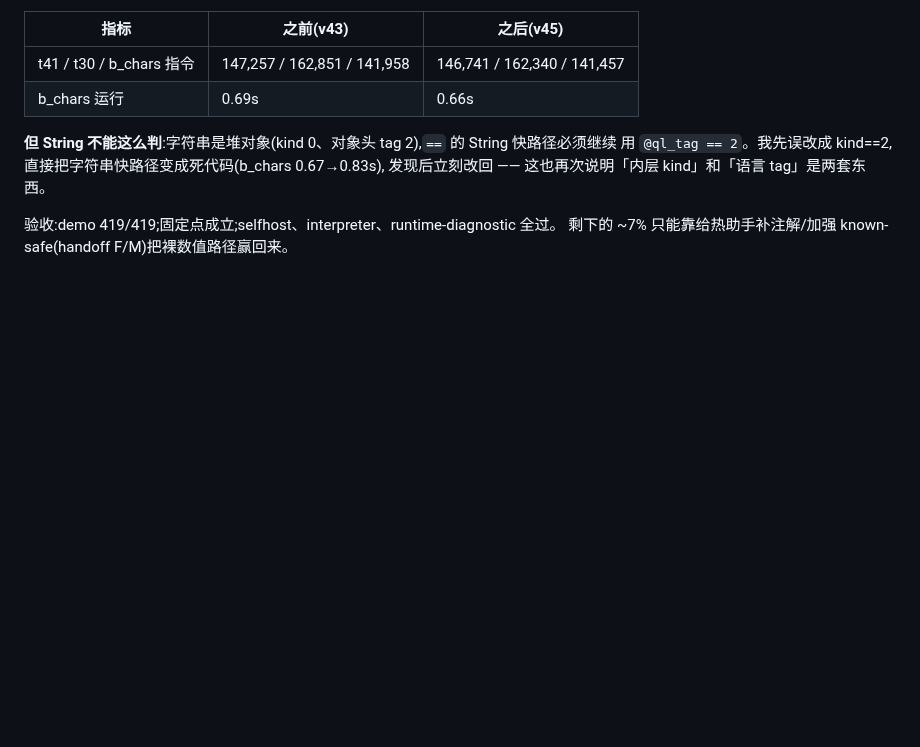
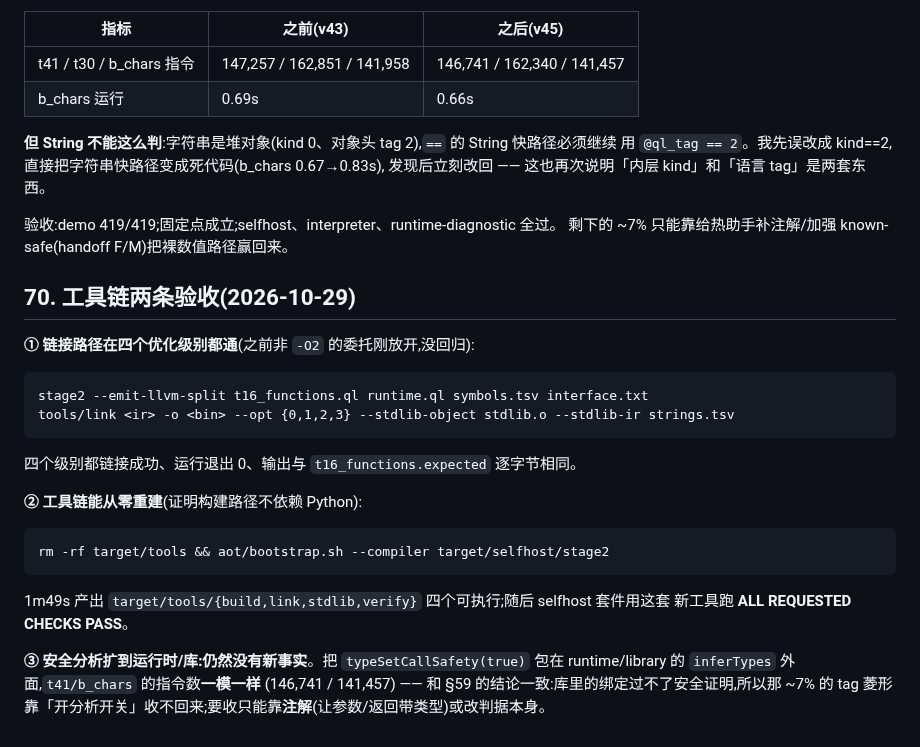
Before and after one commit to wanderxuhq/QLang, a Markdown page: docs/unboxed-values-probes.md, the part around the change. GitHub-like rendering; blank space fills up the shorter version.

Commit message:
docs(probes): 工具链验收(-O0..-O3 链接、从零重建 1m49s)与安全分析开关仍无新事实
① 链接器在 --opt 0/1/2/3 四个级别都能链接并跑出逐字节相同的输出;
② rm -rf target/tools 后 bootstrap.sh 1m49s 重建四个工具,selfhost 套件用新工具全过;
③ 把 safe-call 分析扩到 runtime/library 后 t41/b_chars 指令数不变 —— 库绑定仍过不了证明,
   ~7% 的 tag 菱形只能靠注解或改判据收回。

````diff
--- a/docs/unboxed-values-probes.md
+++ b/docs/unboxed-values-probes.md
@@ -1756,3 +1756,28 @@ println(chained.cause.line);    // 11  ← 又变了
 
 验收:demo 419/419;固定点成立;selfhost、interpreter、runtime-diagnostic 全过。
 剩下的 ~7% 只能靠给热助手补注解/加强 known-safe(handoff F/M)把裸数值路径赢回来。
+
+## 70. 工具链两条验收(2026-10-29)
+
+**① 链接路径在四个优化级别都通**(之前非 `-O2` 的委托刚放开,没回归):
+
+```
+stage2 --emit-llvm-split t16_functions.ql runtime.ql symbols.tsv interface.txt
+tools/link <ir> -o <bin> --opt {0,1,2,3} --stdlib-object stdlib.o --stdlib-ir strings.tsv
+```
+
+四个级别都链接成功、运行退出 0、输出与 `t16_functions.expected` 逐字节相同。
+
+**② 工具链能从零重建**(证明构建路径不依赖 Python):
+
+```
+rm -rf target/tools && aot/bootstrap.sh --compiler target/selfhost/stage2
+```
+
+1m49s 产出 `target/tools/{build,link,stdlib,verify}` 四个可执行;随后 selfhost 套件用这套
+新工具跑 **ALL REQUESTED CHECKS PASS**。
+
+**③ 安全分析扩到运行时/库:仍然没有新事实**。把 `typeSetCallSafety(true)` 包在
+runtime/library 的 `inferTypes` 外面,`t41/b_chars` 的指令数**一模一样**
+(146,741 / 141,457) —— 和 §59 的结论一致:库里的绑定过不了安全证明,所以那 ~7% 的
+tag 菱形靠「开分析开关」收不回来;要收只能靠**注解**(让参数/返回带类型)或改判据本身。
````
